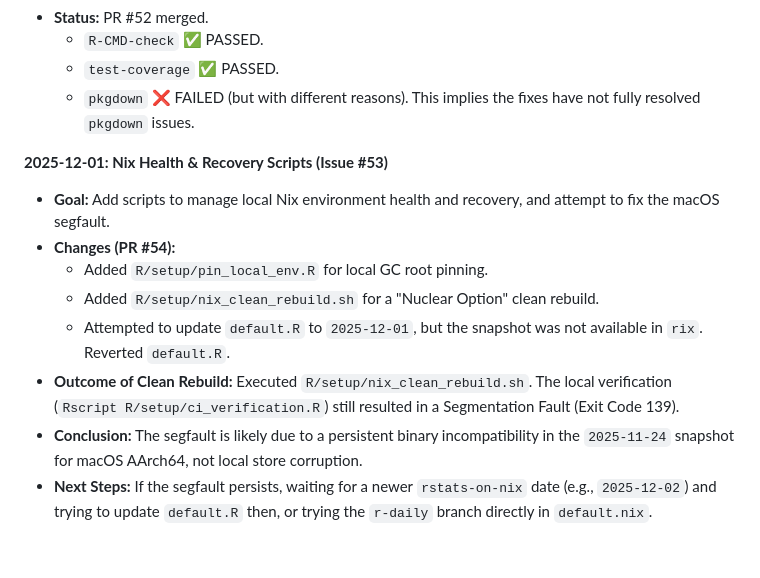
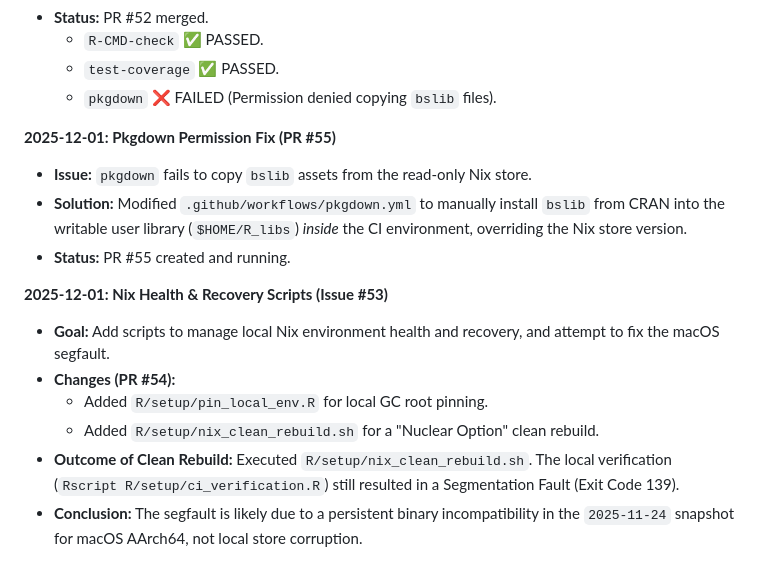
Before and after one commit to JohnGavin/statues_named_john, a Markdown page: R/setup/PROJECT_STATUS_HISTORY.md, the part around the change. Rendered like a GitHub page.

Commit message:
DOCS: Update status for pkgdown fix

```diff
--- a/R/setup/PROJECT_STATUS_HISTORY.md
+++ b/R/setup/PROJECT_STATUS_HISTORY.md
@@ -39,14 +39,17 @@
 *   **Status:** PR #52 merged.
     *   `R-CMD-check` ✅ PASSED.
     *   `test-coverage` ✅ PASSED.
-    *   `pkgdown` ❌ FAILED (but with different reasons). This implies the fixes have not fully resolved `pkgdown` issues.
+    *   `pkgdown` ❌ FAILED (Permission denied copying `bslib` files).
+
+**2025-12-01: Pkgdown Permission Fix (PR #55)**
+*   **Issue:** `pkgdown` fails to copy `bslib` assets from the read-only Nix store.
+*   **Solution:** Modified `.github/workflows/pkgdown.yml` to manually install `bslib` from CRAN into the writable user library (`$HOME/R_libs`) *inside* the CI environment, overriding the Nix store version.
+*   **Status:** PR #55 created and running.
 
 **2025-12-01: Nix Health & Recovery Scripts (Issue #53)**
 *   **Goal:** Add scripts to manage local Nix environment health and recovery, and attempt to fix the macOS segfault.
 *   **Changes (PR #54):**
     *   Added `R/setup/pin_local_env.R` for local GC root pinning.
     *   Added `R/setup/nix_clean_rebuild.sh` for a "Nuclear Option" clean rebuild.
-    *   Attempted to update `default.R` to `2025-12-01`, but the snapshot was not available in `rix`. Reverted `default.R`.
 *   **Outcome of Clean Rebuild:** Executed `R/setup/nix_clean_rebuild.sh`. The local verification (`Rscript R/setup/ci_verification.R`) still resulted in a Segmentation Fault (Exit Code 139).
 *   **Conclusion:** The segfault is likely due to a persistent binary incompatibility in the `2025-11-24` snapshot for macOS AArch64, not local store corruption.
-*   **Next Steps:** If the segfault persists, waiting for a newer `rstats-on-nix` date (e.g., `2025-12-02`) and trying to update `default.R` then, or trying the `r-daily` branch directly in `default.nix`.
```
